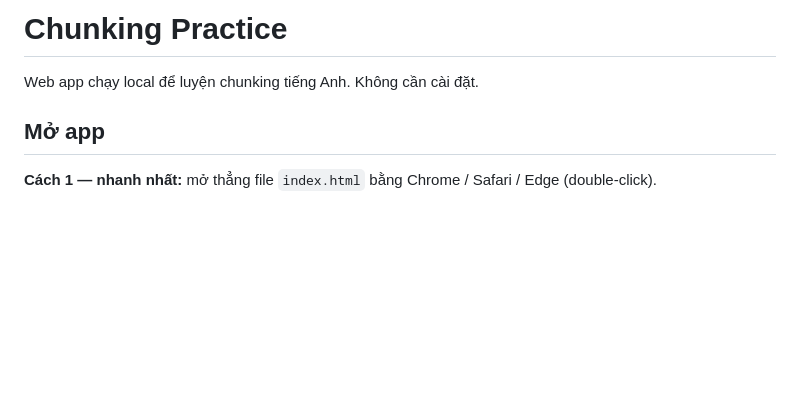
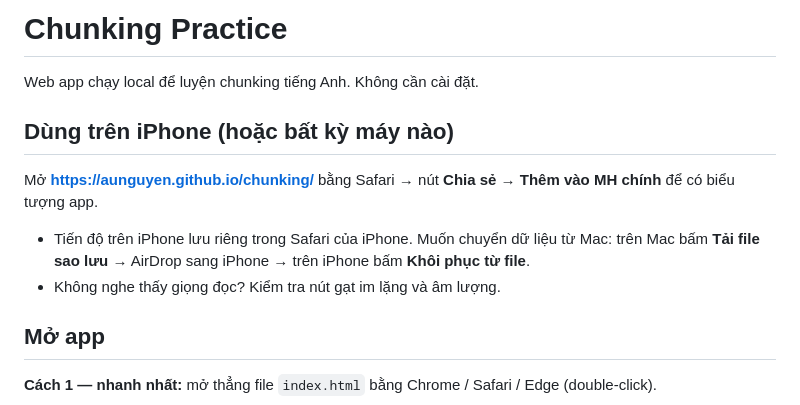
Before and after one commit to aunguyen/chunking, a Markdown page: README.md, the part around the change. Rendered like a GitHub page; blank space fills up the shorter version.

Commit message:
README: hướng dẫn dùng trên iPhone
Co-Authored-By: Claude Opus 5.5 <noreply@anthropic.com>

```diff
--- a/README.md
+++ b/README.md
@@ -1,6 +1,13 @@
 # Chunking Practice
 
 Web app chạy local để luyện chunking tiếng Anh. Không cần cài đặt.
+
+## Dùng trên iPhone (hoặc bất kỳ máy nào)
+
+Mở **https://aunguyen.github.io/chunking/** bằng Safari → nút **Chia sẻ** → **Thêm vào MH chính** để có biểu tượng app.
+
+- Tiến độ trên iPhone lưu riêng trong Safari của iPhone. Muốn chuyển dữ liệu từ Mac: trên Mac bấm **Tải file sao lưu** → AirDrop sang iPhone → trên iPhone bấm **Khôi phục từ file**.
+- Không nghe thấy giọng đọc? Kiểm tra nút gạt im lặng và âm lượng.
 
 ## Mở app
 
```
